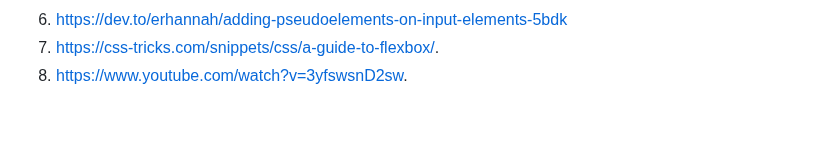
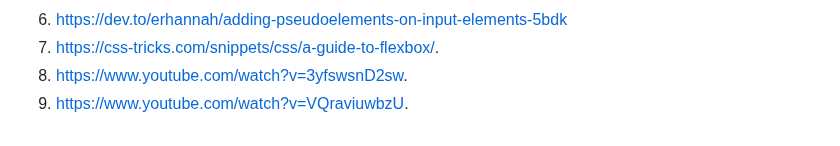
Before and after one commit to TaoDouven/FED, a Markdown page: README.md, the part around the change. GitHub-like rendering.

```diff
--- a/README.md
+++ b/README.md
@@ -344,5 +344,6 @@ Voor het karosel, navigatie, bij de main in cosmeticapagina zijn bij de "buttons
   6. https://dev.to/erhannah/adding-pseudoelements-on-input-elements-5bdk
   7. https://css-tricks.com/snippets/css/a-guide-to-flexbox/.
   8. https://www.youtube.com/watch?v=3yfswsnD2sw.
+  9. https://www.youtube.com/watch?v=VQraviuwbzU.
 
 </details>
```
